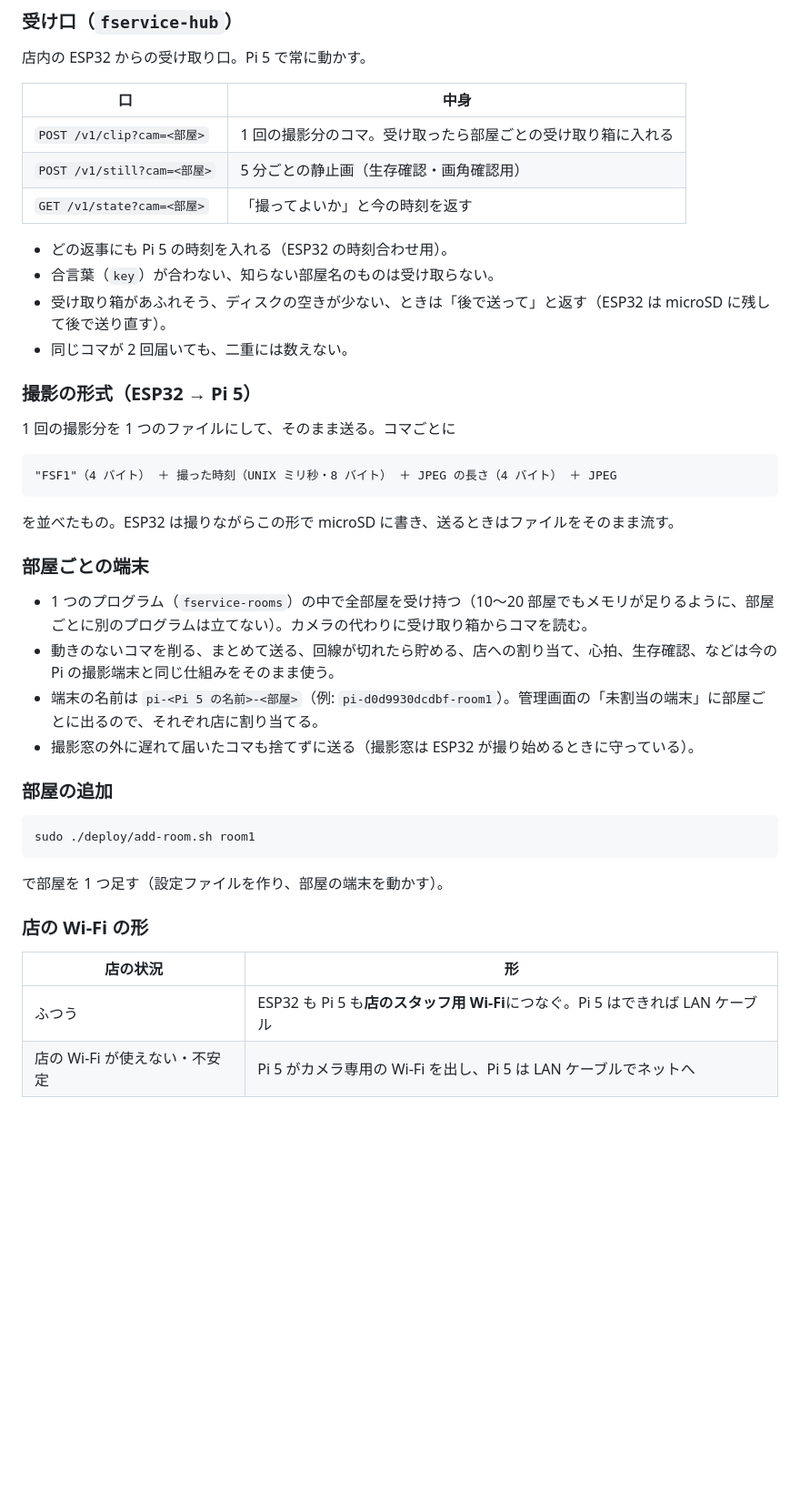
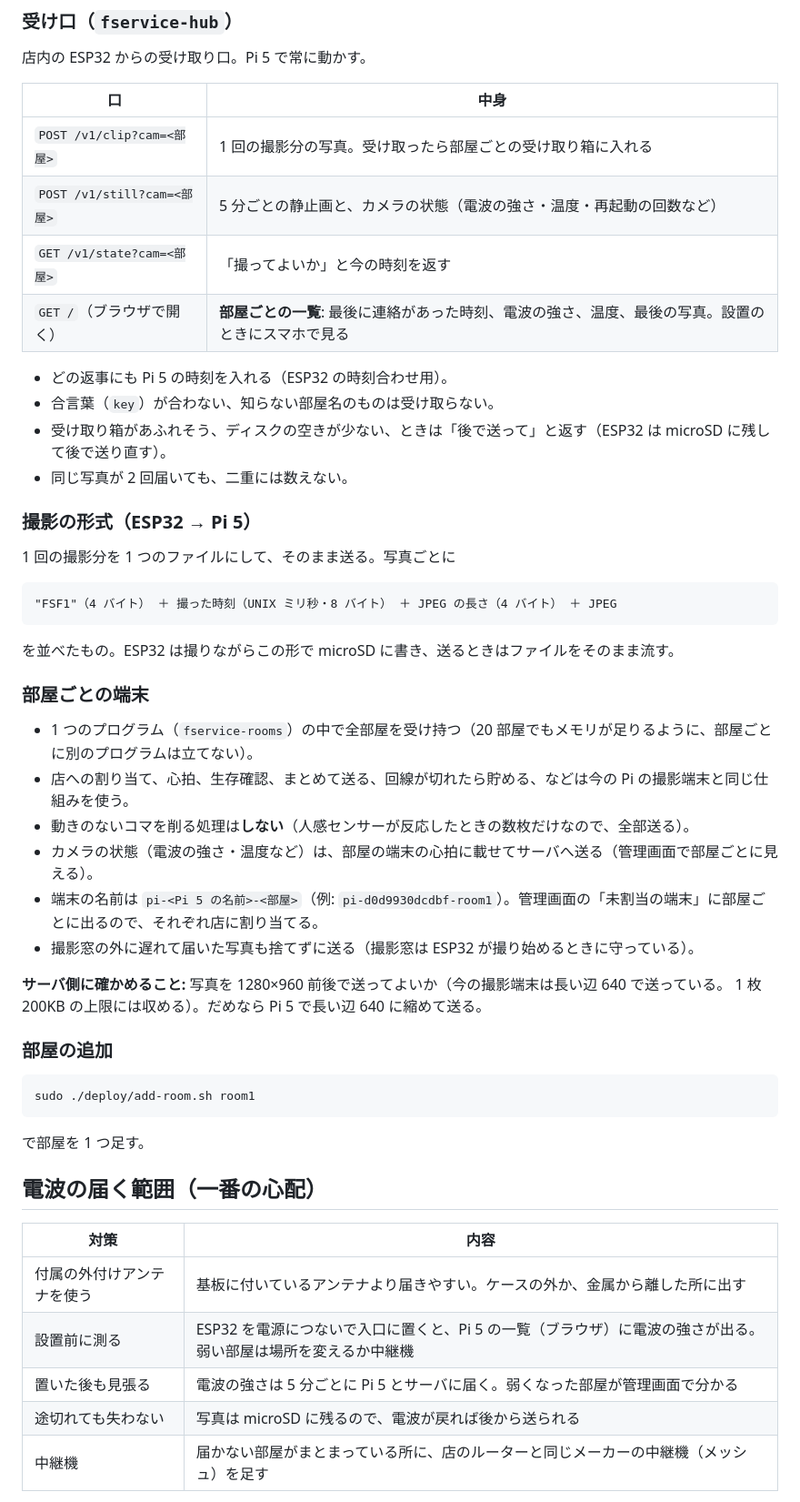
Before and after one commit to FACESYSTEM/Raspberry, a Markdown page: docs/room-camera.md, the part around one of its changes. Shown at 91% size. GitHub-like rendering; blank space fills up the shorter version.

````diff
--- a/docs/room-camera.md
+++ b/docs/room-camera.md
@@ -92,18 +96,19 @@ Mac に Arduino IDE（無料）を入れ、USB-C ケーブルで書き込む。
 
 | 口 | 中身 |
 |---|---|
-| `POST /v1/clip?cam=<部屋>` | 1 回の撮影分のコマ。受け取ったら部屋ごとの受け取り箱に入れる |
-| `POST /v1/still?cam=<部屋>` | 5 分ごとの静止画（生存確認・画角確認用） |
+| `POST /v1/clip?cam=<部屋>` | 1 回の撮影分の写真。受け取ったら部屋ごとの受け取り箱に入れる |
+| `POST /v1/still?cam=<部屋>` | 5 分ごとの静止画と、カメラの状態（電波の強さ・温度・再起動の回数など） |
 | `GET /v1/state?cam=<部屋>` | 「撮ってよいか」と今の時刻を返す |
+| `GET /`（ブラウザで開く） | **部屋ごとの一覧**: 最後に連絡があった時刻、電波の強さ、温度、最後の写真。設置のときにスマホで見る |
 
 - どの返事にも Pi 5 の時刻を入れる（ESP32 の時刻合わせ用）。
 - 合言葉（`key`）が合わない、知らない部屋名のものは受け取らない。
 - 受け取り箱があふれそう、ディスクの空きが少ない、ときは「後で送って」と返す（ESP32 は microSD に残して後で送り直す）。
-- 同じコマが 2 回届いても、二重には数えない。
+- 同じ写真が 2 回届いても、二重には数えない。
 
 ### 撮影の形式（ESP32 → Pi 5）
 
-1 回の撮影分を 1 つのファイルにして、そのまま送る。コマごとに
+1 回の撮影分を 1 つのファイルにして、そのまま送る。写真ごとに
 
 ```
 "FSF1"（4 バイト） ＋ 撮った時刻（UNIX ミリ秒・8 バイト） ＋ JPEG の長さ（4 バイト） ＋ JPEG
@@ -113,10 +118,15 @@ Mac に Arduino IDE（無料）を入れ、USB-C ケーブルで書き込む。
 
 ### 部屋ごとの端末
 
-- 1 つのプログラム（`fservice-rooms`）の中で全部屋を受け持つ（10〜20 部屋でもメモリが足りるように、部屋ごとに別のプログラムは立てない）。カメラの代わりに受け取り箱からコマを読む。
-- 動きのないコマを削る、まとめて送る、回線が切れたら貯める、店への割り当て、心拍、生存確認、などは今の Pi の撮影端末と同じ仕組みをそのまま使う。
+- 1 つのプログラム（`fservice-rooms`）の中で全部屋を受け持つ（20 部屋でもメモリが足りるように、部屋ごとに別のプログラムは立てない）。
+- 店への割り当て、心拍、生存確認、まとめて送る、回線が切れたら貯める、などは今の Pi の撮影端末と同じ仕組みを使う。
+- 動きのないコマを削る処理は**しない**（人感センサーが反応したときの数枚だけなので、全部送る）。
+- カメラの状態（電波の強さ・温度など）は、部屋の端末の心拍に載せてサーバへ送る（管理画面で部屋ごとに見える）。
 - 端末の名前は `pi-<Pi 5 の名前>-<部屋>`（例: `pi-d0d9930dcdbf-room1`）。管理画面の「未割当の端末」に部屋ごとに出るので、それぞれ店に割り当てる。
-- 撮影窓の外に遅れて届いたコマも捨てずに送る（撮影窓は ESP32 が撮り始めるときに守っている）。
+- 撮影窓の外に遅れて届いた写真も捨てずに送る（撮影窓は ESP32 が撮り始めるときに守っている）。
+
+**サーバ側に確かめること:** 写真を 1280×960 前後で送ってよいか（今の撮影端末は長い辺 640 で送っている。
+1 枚 200KB の上限には収める）。だめなら Pi 5 で長い辺 640 に縮めて送る。
 
 ### 部屋の追加
 
@@ -124,12 +134,15 @@ Mac に Arduino IDE（無料）を入れ、USB-C ケーブルで書き込む。
 sudo ./deploy/add-room.sh room1
 ```
 
-で部屋を 1 つ足す（設定ファイルを作り、部屋の端末を動かす）。
+で部屋を 1 つ足す。
 
-### 店の Wi-Fi の形
+## 電波の届く範囲（一番の心配）
 
-| 店の状況 | 形 |
+| 対策 | 内容 |
 |---|---|
-| ふつう | ESP32 も Pi 5 も**店のスタッフ用 Wi-Fi**につなぐ。Pi 5 はできれば LAN ケーブル |
-| 店の Wi-Fi が使えない・不安定 | Pi 5 がカメラ専用の Wi-Fi を出し、Pi 5 は LAN ケーブルでネットへ |
+| 付属の外付けアンテナを使う | 基板に付いているアンテナより届きやすい。ケースの外か、金属から離した所に出す |
+| 設置前に測る | ESP32 を電源につないで入口に置くと、Pi 5 の一覧（ブラウザ）に電波の強さが出る。弱い部屋は場所を変えるか中継機 |
+| 置いた後も見張る | 電波の強さは 5 分ごとに Pi 5 とサーバに届く。弱くなった部屋が管理画面で分かる |
+| 途切れても失わない | 写真は microSD に残るので、電波が戻れば後から送られる |
+| 中継機 | 届かない部屋がまとまっている所に、店のルーターと同じメーカーの中継機（メッシュ）を足す |
 
````
Also changed, not shown: other parts of docs/room-camera.md (+69 -41 lines).
